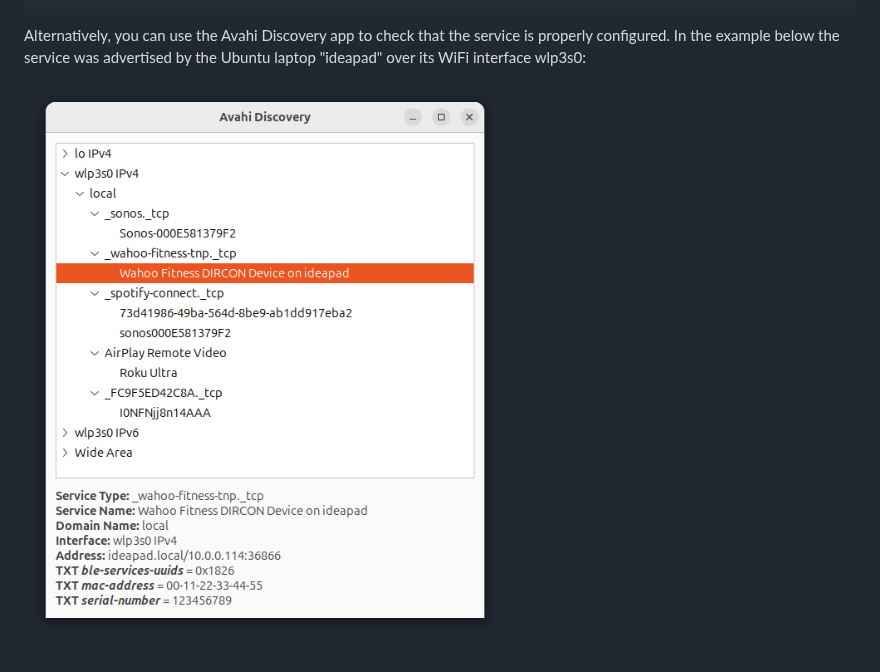
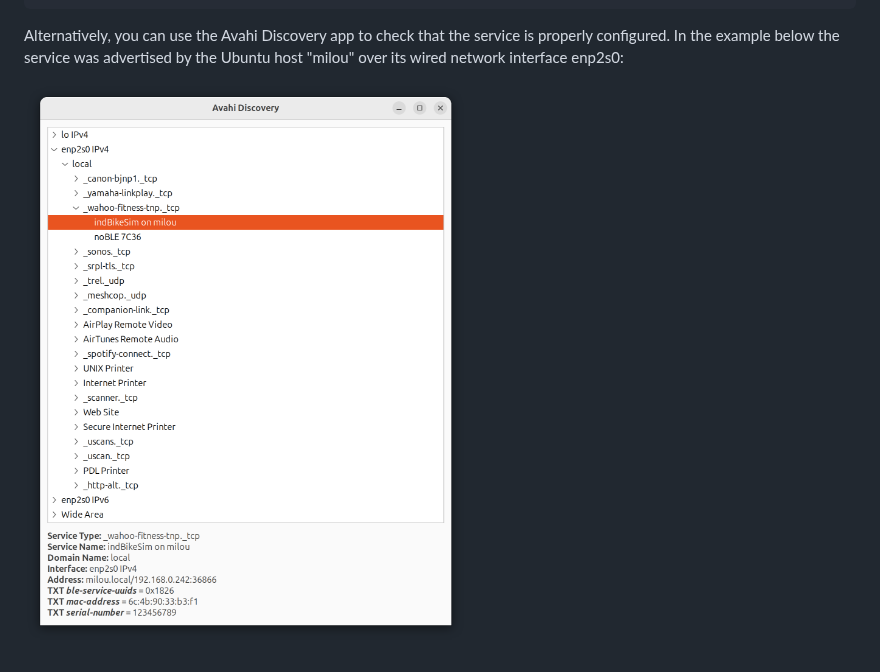
Before and after one commit to elfrances/indBikeSim, a Markdown page: README.md, the part around the change. Drawn GitHub-style; pictures changed too: assets/Avahi-Discovery.png.

````diff
--- a/README.md
+++ b/README.md
@@ -64,6 +64,6 @@ The output should look like this:
    txt = ["ble-service-uuids=0x1826" "mac-address=6c:4b:90:33:b3:f1" "serial-number=123456789"]
 ```
 
-Alternatively, you can use the Avahi Discovery app to check that the service is properly configured. In the example below the service was advertised by the Ubuntu laptop "ideapad" over its WiFi interface wlp3s0:
+Alternatively, you can use the Avahi Discovery app to check that the service is properly configured. In the example below the service was advertised by the Ubuntu host "milou" over its wired network interface enp2s0:
 
 ![Avahi Discovery app](./assets/Avahi-Discovery.png)
````
